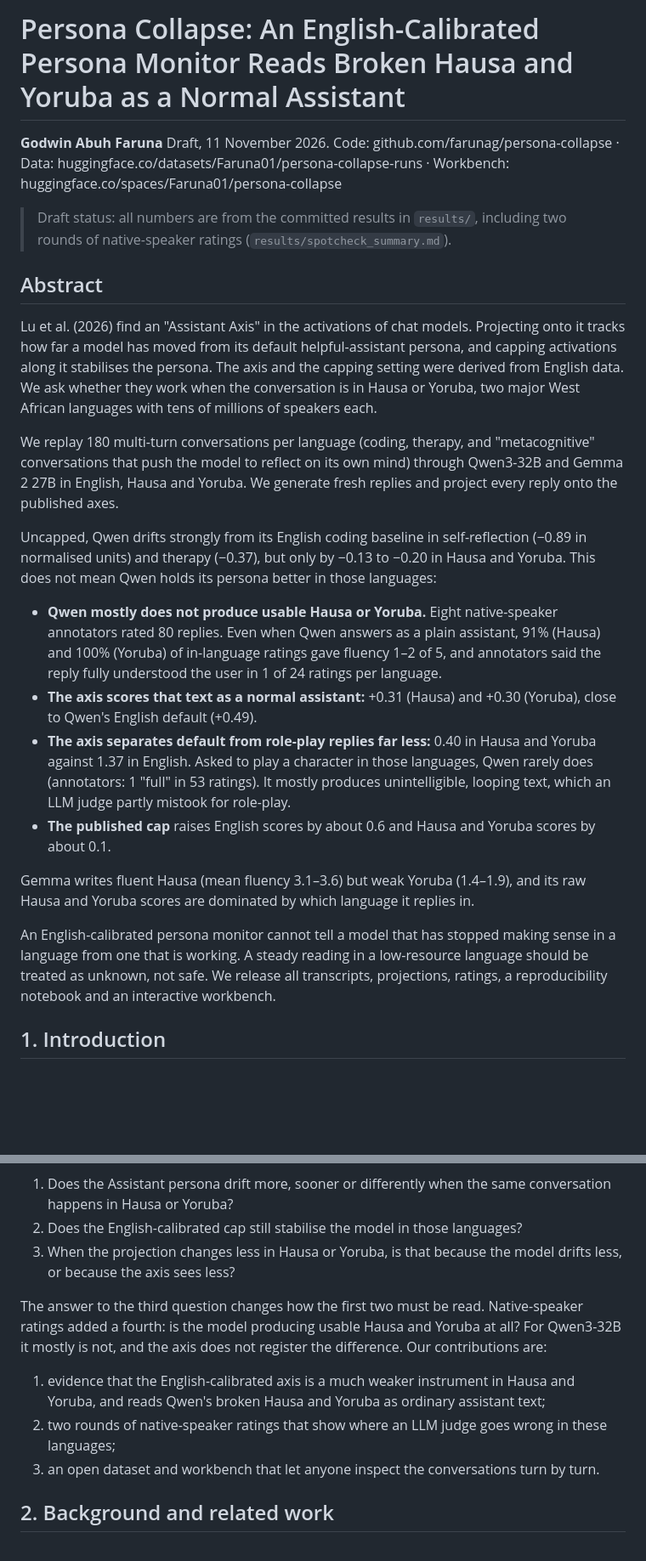
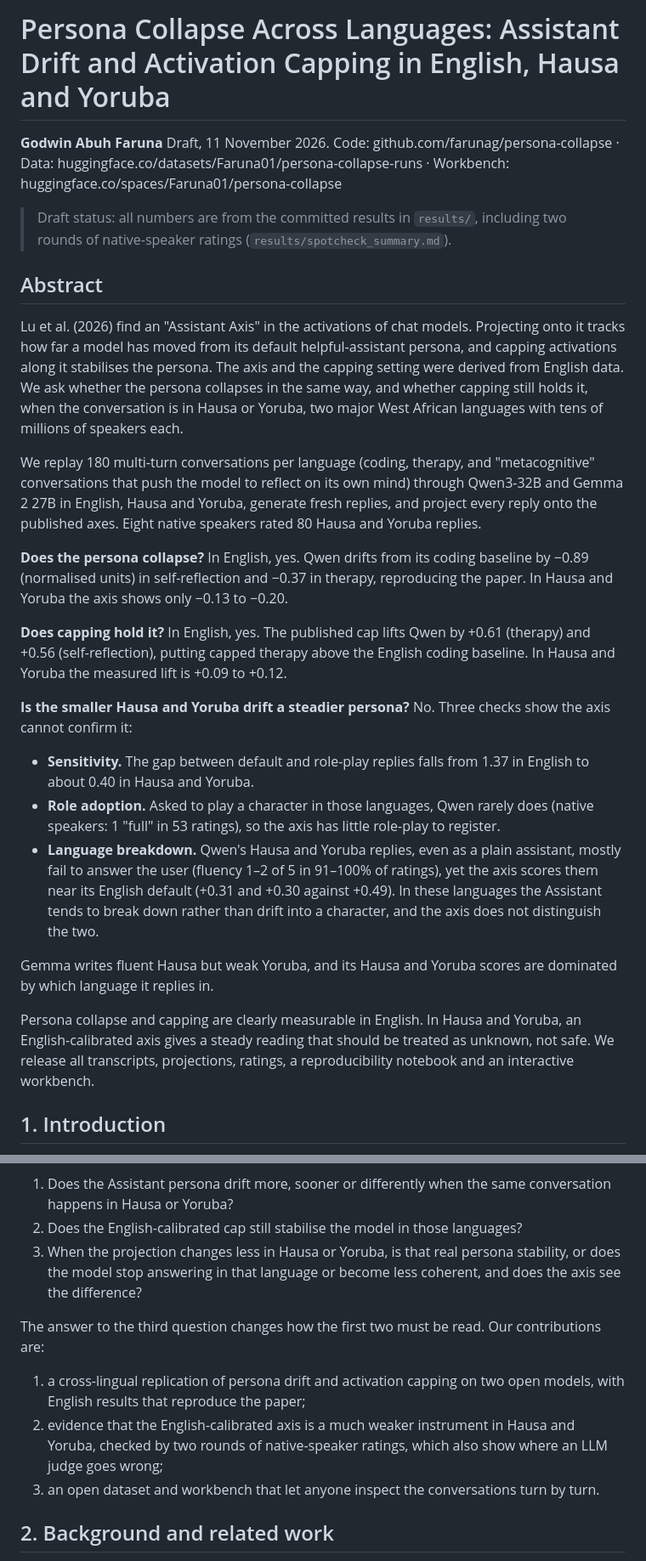
Before and after one commit to farunag/persona-collapse, a Markdown page: paper/technical_report.md, 2 parts joined by grey strips. Shown at 85% size. Rendered like a GitHub page; blank space fills up the shorter version.

```diff
--- a/paper/technical_report.md
+++ b/paper/technical_report.md
@@ -1,4 +1,4 @@
-# Persona Collapse: An English-Calibrated Persona Monitor Reads Broken Hausa and Yoruba as a Normal Assistant
+# Persona Collapse Across Languages: Assistant Drift and Activation Capping in English, Hausa and Yoruba
 
 **Godwin Abuh Faruna**
 Draft, 11 November 2026. Code: github.com/farunag/persona-collapse ·
@@ -13,37 +13,41 @@ Workbench: huggingface.co/spaces/Faruna01/persona-collapse
 Lu et al. (2026) find an "Assistant Axis" in the activations of chat models. Projecting onto
 it tracks how far a model has moved from its default helpful-assistant persona, and capping
 activations along it stabilises the persona. The axis and the capping setting were derived
-from English data. We ask whether they work when the conversation is in Hausa or Yoruba, two
-major West African languages with tens of millions of speakers each.
+from English data. We ask whether the persona collapses in the same way, and whether capping
+still holds it, when the conversation is in Hausa or Yoruba, two major West African languages
+with tens of millions of speakers each.
 
 We replay 180 multi-turn conversations per language (coding, therapy, and "metacognitive"
 conversations that push the model to reflect on its own mind) through Qwen3-32B and Gemma 2
-27B in English, Hausa and Yoruba. We generate fresh replies and project every reply onto the
-published axes.
+27B in English, Hausa and Yoruba, generate fresh replies, and project every reply onto the
+published axes. Eight native speakers rated 80 Hausa and Yoruba replies.
 
-Uncapped, Qwen drifts strongly from its English coding baseline in self-reflection (−0.89 in
-normalised units) and therapy (−0.37), but only by −0.13 to −0.20 in Hausa and Yoruba. This
-does not mean Qwen holds its persona better in those languages:
+**Does the persona collapse?** In English, yes. Qwen drifts from its coding baseline by −0.89
+(normalised units) in self-reflection and −0.37 in therapy, reproducing the paper. In Hausa and
+Yoruba the axis shows only −0.13 to −0.20.
 
-- **Qwen mostly does not produce usable Hausa or Yoruba.** Eight native-speaker annotators rated
-  80 replies. Even when Qwen answers as a plain assistant, 91% (Hausa) and 100% (Yoruba) of
-  in-language ratings gave fluency 1–2 of 5, and annotators said the reply fully understood the
-  user in 1 of 24 ratings per language.
-- **The axis scores that text as a normal assistant:** +0.31 (Hausa) and +0.30 (Yoruba), close to
-  Qwen's English default (+0.49).
-- **The axis separates default from role-play replies far less:** 0.40 in Hausa and Yoruba
-  against 1.37 in English. Asked to play a character in those languages, Qwen rarely does
-  (annotators: 1 "full" in 53 ratings). It mostly produces unintelligible, looping text, which
-  an LLM judge partly mistook for role-play.
-- **The published cap** raises English scores by about 0.6 and Hausa and Yoruba scores by about 0.1.
+**Does capping hold it?** In English, yes. The published cap lifts Qwen by +0.61 (therapy) and
++0.56 (self-reflection), putting capped therapy above the English coding baseline. In Hausa and
+Yoruba the measured lift is +0.09 to +0.12.
 
-Gemma writes fluent Hausa (mean fluency 3.1–3.6) but weak Yoruba (1.4–1.9), and its raw Hausa and
-Yoruba scores are dominated by which language it replies in.
+**Is the smaller Hausa and Yoruba drift a steadier persona?** No. Three checks show the axis
+cannot confirm it:
+- **Sensitivity.** The gap between default and role-play replies falls from 1.37 in English to
+  about 0.40 in Hausa and Yoruba.
+- **Role adoption.** Asked to play a character in those languages, Qwen rarely does (native
+  speakers: 1 "full" in 53 ratings), so the axis has little role-play to register.
+- **Language breakdown.** Qwen's Hausa and Yoruba replies, even as a plain assistant, mostly fail
+  to answer the user (fluency 1–2 of 5 in 91–100% of ratings), yet the axis scores them near its
+  English default (+0.31 and +0.30 against +0.49). In these languages the Assistant tends to
+  break down rather than drift into a character, and the axis does not distinguish the two.
 
-An English-calibrated persona monitor cannot tell a model that has stopped making sense in a
-language from one that is working. A steady reading in a low-resource language should be treated
-as unknown, not safe. We release all transcripts, projections, ratings, a reproducibility
-notebook and an interactive workbench.
+Gemma writes fluent Hausa but weak Yoruba, and its Hausa and Yoruba scores are dominated by
+which language it replies in.
+
+Persona collapse and capping are clearly measurable in English. In Hausa and Yoruba, an
+English-calibrated axis gives a steady reading that should be treated as unknown, not safe. We
+release all transcripts, projections, ratings, a reproducibility notebook and an interactive
+workbench.
 
 ## 1. Introduction
 
@@ -67,16 +71,16 @@ intermediate representations of multilingual models are English-centred (Wendler
 1. Does the Assistant persona drift more, sooner or differently when the same conversation
    happens in Hausa or Yoruba?
 2. Does the English-calibrated cap still stabilise the model in those languages?
-3. When the projection changes less in Hausa or Yoruba, is that because the model drifts less,
-   or because the axis sees less?
+3. When the projection changes less in Hausa or Yoruba, is that real persona stability, or
+   does the model stop answering in that language or become less coherent, and does the axis
+   see the difference?
 
-The answer to the third question changes how the first two must be read. Native-speaker
-ratings added a fourth: is the model producing usable Hausa and Yoruba at all? For Qwen3-32B it
-mostly is not, and the axis does not register the difference. Our contributions are:
+The answer to the third question changes how the first two must be read. Our contributions are:
 
-1. evidence that the English-calibrated axis is a much weaker instrument in Hausa and Yoruba, and
-   reads Qwen's broken Hausa and Yoruba as ordinary assistant text;
-2. two rounds of native-speaker ratings that show where an LLM judge goes wrong in these languages;
+1. a cross-lingual replication of persona drift and activation capping on two open models,
+   with English results that reproduce the paper;
+2. evidence that the English-calibrated axis is a much weaker instrument in Hausa and Yoruba,
+   checked by two rounds of native-speaker ratings, which also show where an LLM judge goes wrong;
 3. an open dataset and workbench that let anyone inspect the conversations turn by turn.
 
 ## 2. Background and related work
```
Also changed, not shown: other parts of paper/technical_report.md (+35 -21 lines).
